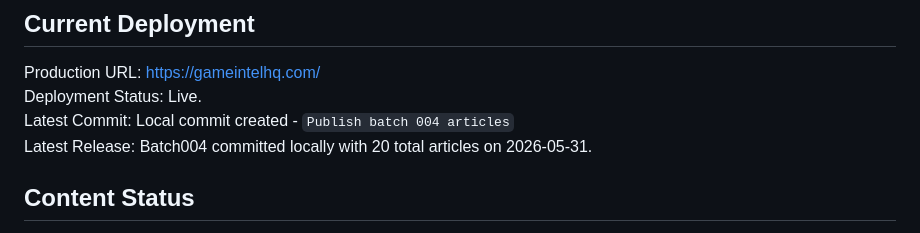
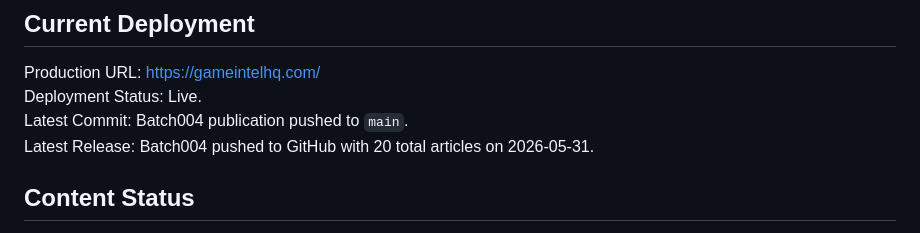
Before and after one commit to zhenhuahe2014/gameintelhq-site, a Markdown page: GAMEINTELHQ_MASTER.md, the part around the change. GitHub-like rendering.

Commit message:
Update batch 004 project status

```diff
--- a/GAMEINTELHQ_MASTER.md
+++ b/GAMEINTELHQ_MASTER.md
@@ -27,8 +27,8 @@ Analytics: Not configured in repository yet.
 
 Production URL: https://gameintelhq.com/
 Deployment Status: Live.
-Latest Commit: Local commit created - `Publish batch 004 articles`
-Latest Release: Batch004 committed locally with 20 total articles on 2026-05-31.
+Latest Commit: Batch004 publication pushed to `main`.
+Latest Release: Batch004 pushed to GitHub with 20 total articles on 2026-05-31.
 
 ## Content Status
 
```
